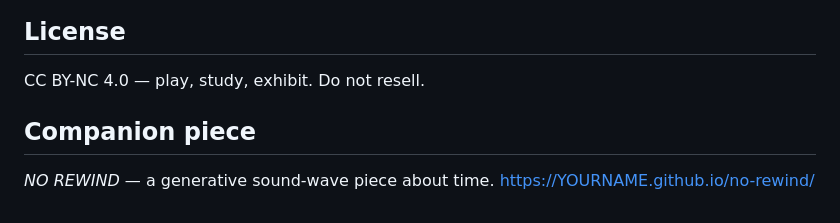
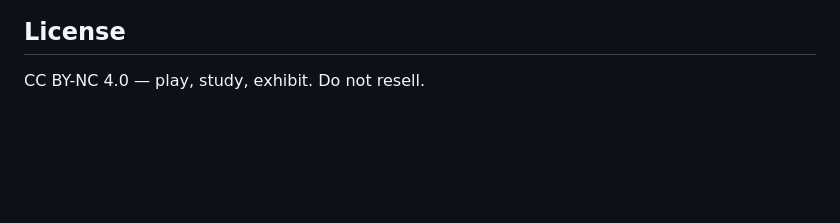
Before and after one commit to ThinhNguyen5973/Clause-11-C, a Markdown page: README.md, the part around the change. GitHub-like rendering; blank space fills up the shorter version.

```diff
--- a/README.md
+++ b/README.md
@@ -83,8 +83,3 @@ doubt of *12 Angry Men*; the surveillance interfaces of *Orwell*.
 ## License
 
 CC BY-NC 4.0 — play, study, exhibit. Do not resell.
-
-## Companion piece
-
-*NO REWIND* — a generative sound-wave piece about time.
-https://YOURNAME.github.io/no-rewind/
```
